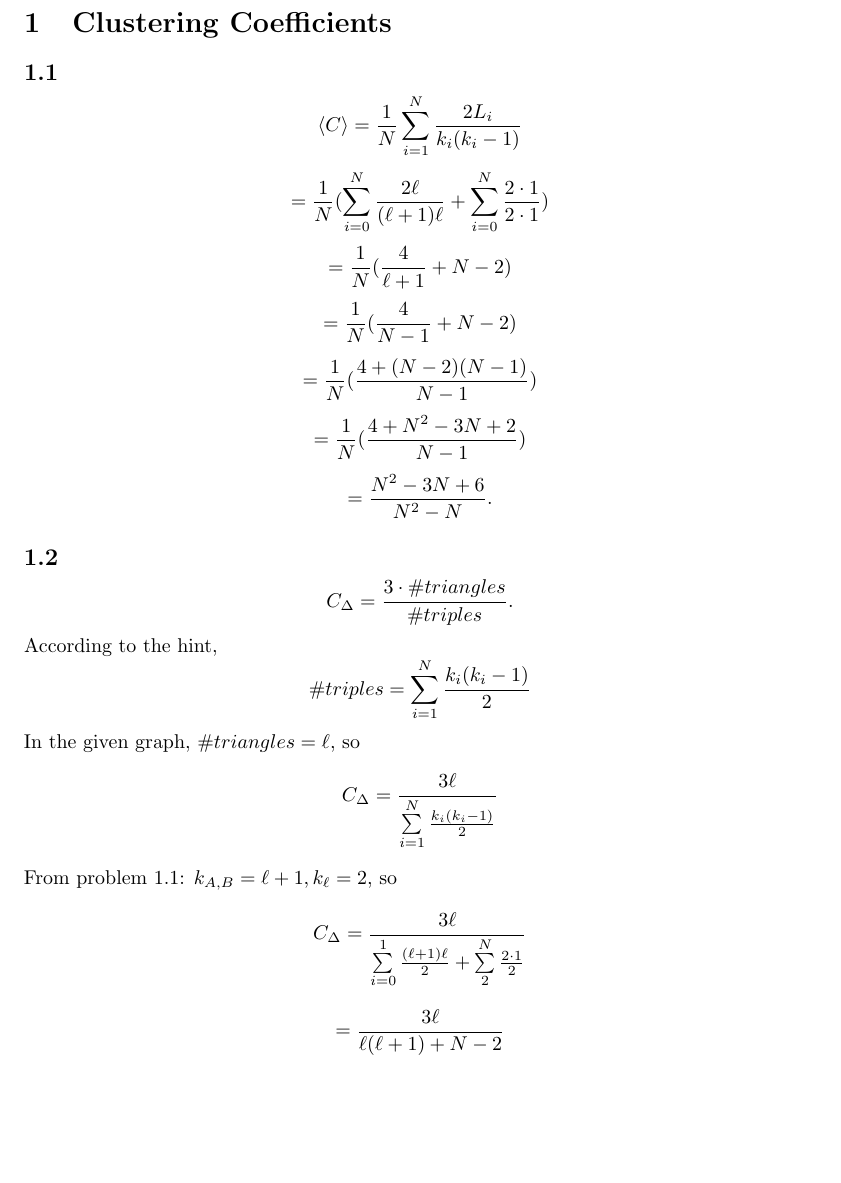
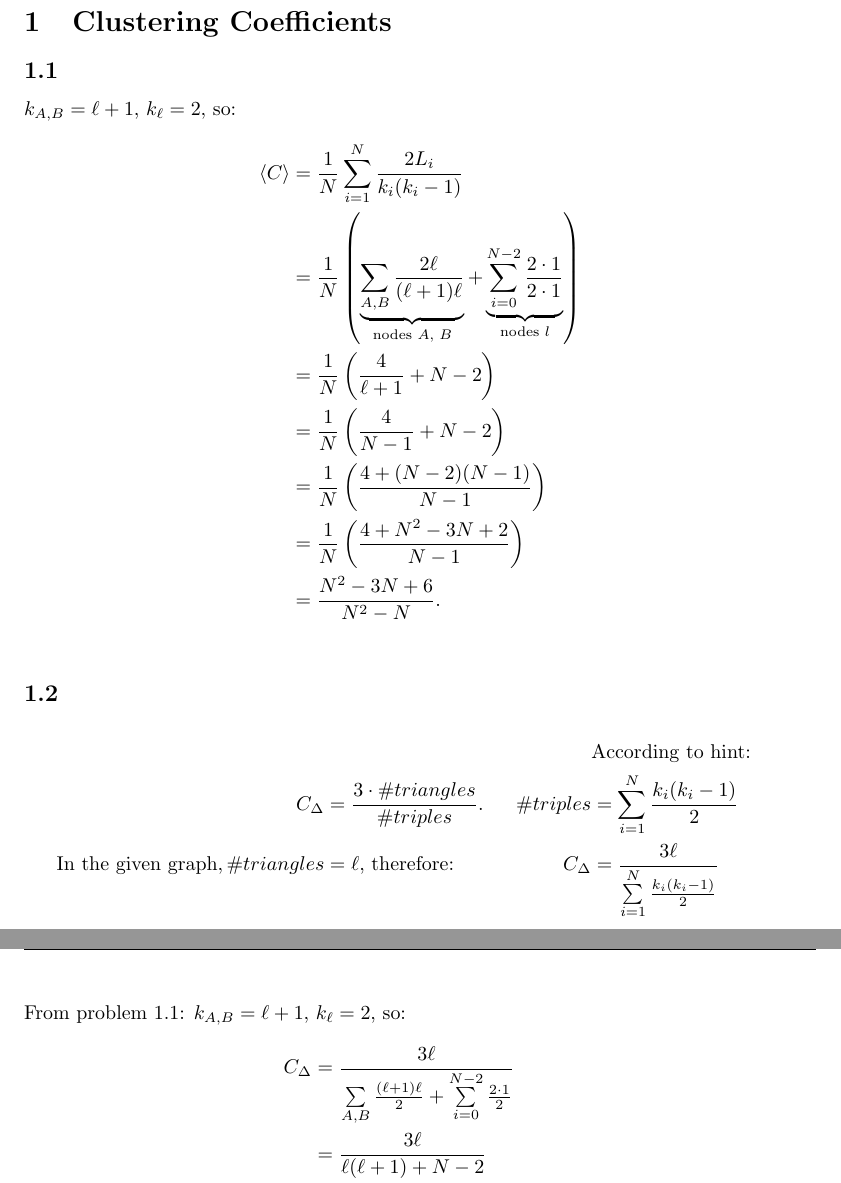
Before and after one commit to rtyh12/cna03, a LaTeX document (asg03.tex): part of page 1 of 2 before the commit and two parts of pages 1 and 2 of 2 after it, the two joined at a grey line, cut so that both start at the same text, the shorter picture padded with empty space. Compiled offline with pdfLaTeX.

Commit message:
alignment fix by lily + aufg 3

```diff
--- a/asg03.tex
+++ b/asg03.tex
@@ -9,9 +9,9 @@
 
 \usepackage{fancyhdr}
 \pagestyle{fancy}
-\lhead{\textbf{Complex Network Analysis} \\ Assignment 2\\}
+\lhead{\textbf{Complex Network Analysis} \\ Assignment 3\\}
 \rhead{Maria Kagkeli \\ Maria Regina Lily \\ Mihai Verzan}
-\headheight 12pc
+\headheight 10pc
 \voffset -10pc
 
 \begin{document}
@@ -19,21 +19,32 @@
 \section{Clustering Coefficients}
 \subsection{}
 
-$$ \langle C \rangle
-= \frac{ 1 }{ N } \sum\limits_{ i=1 }^N \frac{ 2 L_i }{ k_i (k_i - 1) } $$
-$$ = \frac{ 1 }{ N } (\sum\limits_{ i=0 }^N \frac{ 2 \ell }{ (\ell + 1) \ell } + \sum\limits_{ i=0 }^N \frac{ 2 \cdot 1 }{ 2 \cdot 1 }) $$
-$$ = \frac{ 1 }{ N } (\frac{ 4 }{ \ell + 1 } + N - 2 ) $$
-$$ = \frac{ 1 }{ N } (\frac{ 4 }{ N - 1 } + N - 2 ) $$
-$$ = \frac{ 1 }{ N } (\frac{ 4 + (N - 2)(N - 1) }{ N - 1 }) $$
-$$ = \frac{ 1 }{ N } (\frac{ 4 + N^2 - 3N + 2 }{ N - 1 }) $$
-$$ = \frac{ N^2 - 3N + 6 }{ N^2 - N }. $$
+ $ k_{A, B} = \ell + 1$,    $k_{\ell} = 2 $, so:
+\begin{align*}
+ \langle C \rangle& =  \frac{ 1 }{ N } \sum\limits_{ i=1 }^N \frac{ 2 L_i }{ k_i (k_i - 1) } \\
+& =  \frac{ 1 }{ N } \left( \underbrace{\sum\limits_{ A,B } \frac{ 2 \ell }{ (\ell + 1) \ell }}_\text{nodes $A$, $B$}   +   \underbrace{ \sum\limits_{ i=0 }^{N-2} \frac{ 2 \cdot 1 }{ 2 \cdot 1 }}_\text{nodes $l$} \right) \\
+& =  \frac{ 1 }{ N } \left( \frac{ 4 }{ \ell + 1 } + N - 2  \right) \\
+& =  \frac{ 1 }{ N } \left( \frac{ 4 }{ N - 1 } + N - 2  \right) \\
+& =  \frac{ 1 }{ N } \left( \frac{ 4 + (N - 2)(N - 1) }{ N - 1 } \right) \\
+& =  \frac{ 1 }{ N } \left( \frac{ 4 + N^2 - 3N + 2 }{ N - 1 }  \right) \\
+& =  \frac{ N^2 - 3N + 6 }{ N^2 - N }. \\
+\end{align*}
 
 \subsection{}
-$$ C_{\Delta} = \frac{ 3 \cdot \# triangles }{ \# triples }. $$
-According to the hint,
-$$ \# triples = \sum\limits_{ i=1 }^N \frac{ k_i (k_i - 1) }{ 2 } $$
-In the given graph, $ \# triangles = \ell $, so
-$$ C_{\Delta} = \frac{ 3 \ell }{ \sum\limits_{ i=1 }^N \frac{ k_i (k_i - 1) }{ 2 }} $$
-From problem 1.1: $ k_{A, B} = \ell + 1, k_{\ell} = 2 $, so
-$$ C_{\Delta} = \frac{ 3 \ell }{ \sum\limits_{ i=0 }^1 \frac{ (\ell + 1) \ell }{ 2 } + \sum\limits_{ 2 }^N \frac{ 2 \cdot 1 }{ 2 }} $$
-$$ = \frac{ 3 \ell }{ \ell (\ell + 1) + N - 2 } $$
+\begin{align*}
+& & &\text{According to hint:}\\
+ C_{\Delta} &= \frac{ 3 \cdot \# triangles }{ \# triples }. & \# triples &= \sum\limits_{ i=1 }^N \frac{ k_i (k_i - 1) }{ 2 }\\
+\text{In the given graph},  \# triangles &= \ell  \text{, therefore: }  & C_{\Delta} &=  \frac{ 3 \ell }{ \sum\limits_{ i=1 }^N \frac{ k_i (k_i - 1) }{ 2 }}&
+ \end{align*}
+
+From problem 1.1: $ k_{A, B} = \ell + 1$,    $k_{\ell} = 2 $, so:
+\begin{align*}
+ C_{\Delta} &=   \frac{ 3 \ell }{ \sum\limits_{ A,B} \frac{ (\ell + 1) \ell }{ 2 } + \sum\limits_{ i=0 }^{N-2} \frac{ 2 \cdot 1 }{ 2 }} \\
+& =\frac{ 3 \ell }{ \ell (\ell + 1) + N - 2 } \\
+& = \frac{ 3 (N - 2) }{ (N-1)(N-2) + N - 2 } \\
+& = \frac{ 3 (N - 2) }{ N^2 - 3N + 2 + N - 2 } \\
+& = \frac{ 3 (N - 2) }{ N^2 - 2N } \\
+& = \frac{ 3 (N - 2) }{ N (N - 2) } \\
+& = \frac{ 3 }{ N } \\
+\end{align*}
+
```
Also changed, not shown: asg03.pdf, asg03.tex (5 more changed lines), 2 other files.
